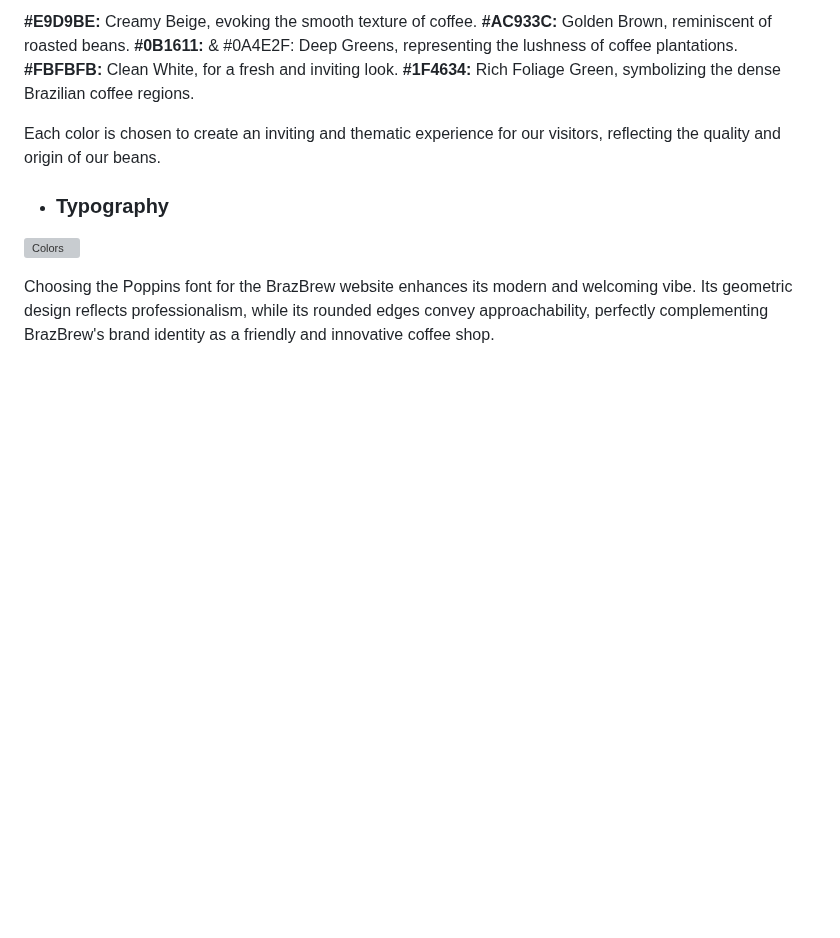
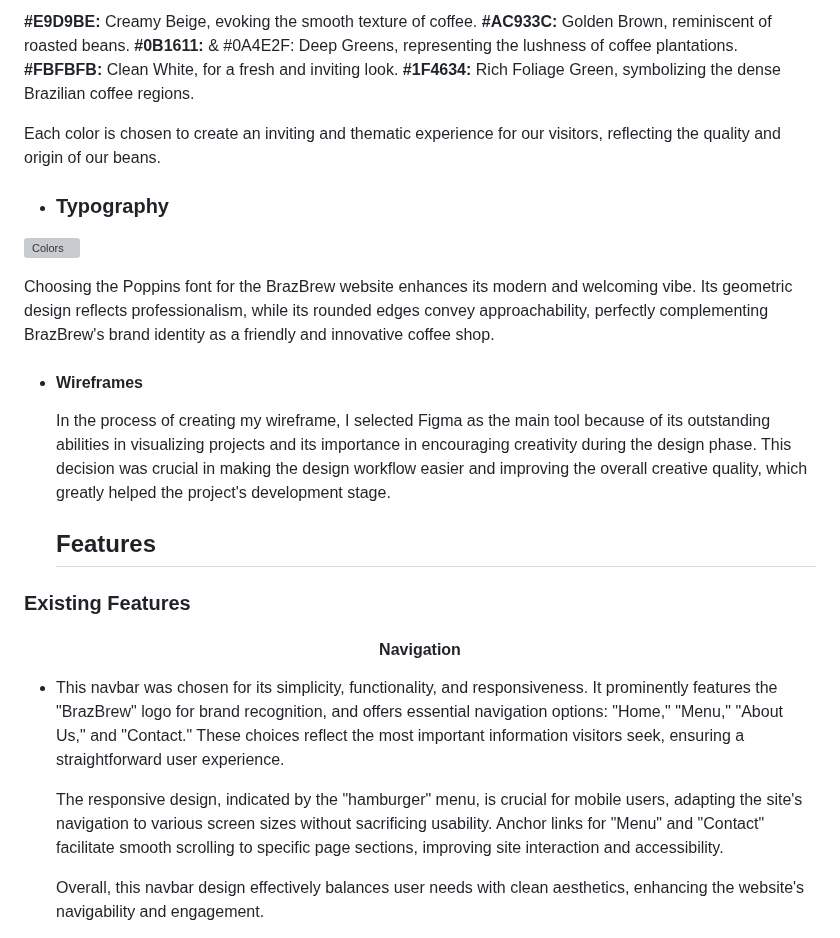
Before and after one commit to camilabandeira/-BrazBrew, a Markdown page: README.md, the part around one of its changes. GitHub-like rendering; blank space fills up the shorter version; grey boxes are pictures that could not be loaded.

Commit message:
docs: update README with navigation features

```diff
--- a/README.md
+++ b/README.md
@@ -59,3 +59,20 @@ Each color is chosen to create an inviting and thematic experience for our visit
 ![Colors](https://raw.githubusercontent.com/camilabandeira/BrazBrew/master/assets/images/typography.webp "Color Scheme")
 
 Choosing the Poppins font for the BrazBrew website enhances its modern and welcoming vibe. Its geometric design reflects professionalism, while its rounded edges convey approachability, perfectly complementing BrazBrew's brand identity as a friendly and innovative coffee shop.
+
+- #### Wireframes
+
+  In the process of creating my wireframe, I selected Figma as the main tool because of its outstanding abilities in visualizing projects and its importance in encouraging creativity during the design phase. This decision was crucial in making the design workflow easier and improving the overall creative quality, which greatly helped the project's development stage.
+
+  ## Features
+
+### Existing Features
+
+<h4 align="center"> Navigation</h4>
+
+- This navbar was chosen for its simplicity, functionality, and responsiveness. It prominently features the "BrazBrew" logo for brand recognition, and offers essential navigation options: "Home," "Menu," "About Us," and "Contact." These choices reflect the most important information visitors seek, ensuring a straightforward user experience.
+
+  The responsive design, indicated by the "hamburger" menu, is crucial for mobile users, adapting the site's navigation to various screen sizes without sacrificing usability. Anchor links for "Menu" and "Contact" facilitate smooth scrolling to specific page sections, improving site interaction and accessibility.
+
+  Overall, this navbar design effectively balances user needs with clean aesthetics, enhancing the website's navigability and engagement.
+
```
Also changed, not shown: other parts of README.md (+9 -0 lines).
